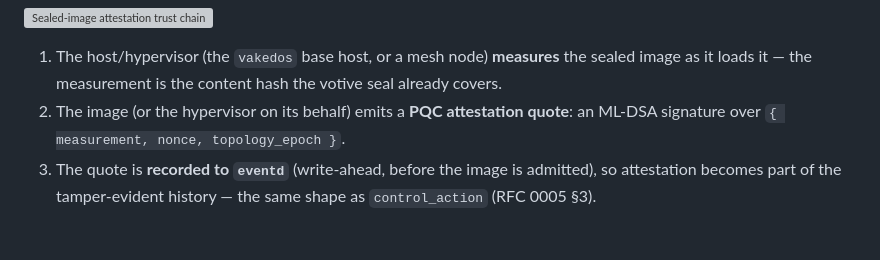
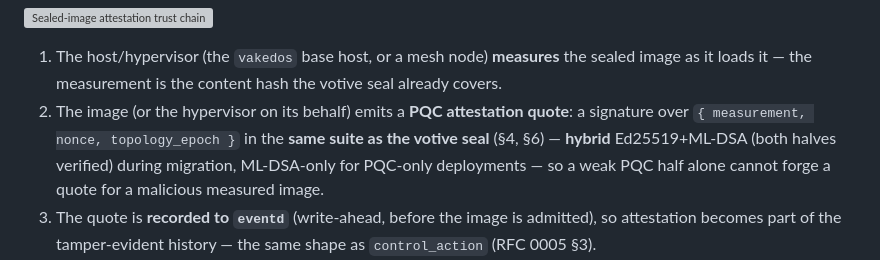
Before and after one commit to peterlodri-sec/vaked-base, a Markdown page: protocol/rfcs/0007-post-quantum-litany-sealed-image.md, the part around the change. Rendered like a GitHub page; blank space fills up the shorter version; grey boxes are pictures that could not be loaded.

Commit message:
RFC 0007 §5: attestation quote follows the seal suite — hybrid during migration (Codex P2)
The load-time attestation quote was ML-DSA-only; during the §6 hybrid migration
a weak PQC half alone could forge a quote for a malicious measured image. Use the
same suite as the votive seal: hybrid Ed25519+ML-DSA (both halves verified)
during migration, ML-DSA-only for PQC-only deployments. Completes hybrid coverage
across KEX, identity, transcript, seal, and quote.

```diff
--- a/protocol/rfcs/0007-post-quantum-litany-sealed-image.md
+++ b/protocol/rfcs/0007-post-quantum-litany-sealed-image.md
@@ -232,7 +232,10 @@ answer is attestation over the image measurement:
    sealed image as it loads it — the measurement is the content hash the
    votive seal already covers.
 2. The image (or the hypervisor on its behalf) emits a **PQC attestation quote**:
-   an ML-DSA signature over `{ measurement, nonce, topology_epoch }`.
+   a signature over `{ measurement, nonce, topology_epoch }` in the **same suite
+   as the votive seal** (§4, §6) — **hybrid** Ed25519+ML-DSA (both halves
+   verified) during migration, ML-DSA-only for PQC-only deployments — so a weak
+   PQC half alone cannot forge a quote for a malicious measured image.
 3. The quote is **recorded to `eventd`** (write-ahead, before the image is
    admitted), so attestation becomes part of the tamper-evident history — the
    same shape as `control_action` (RFC 0005 §3).
```
